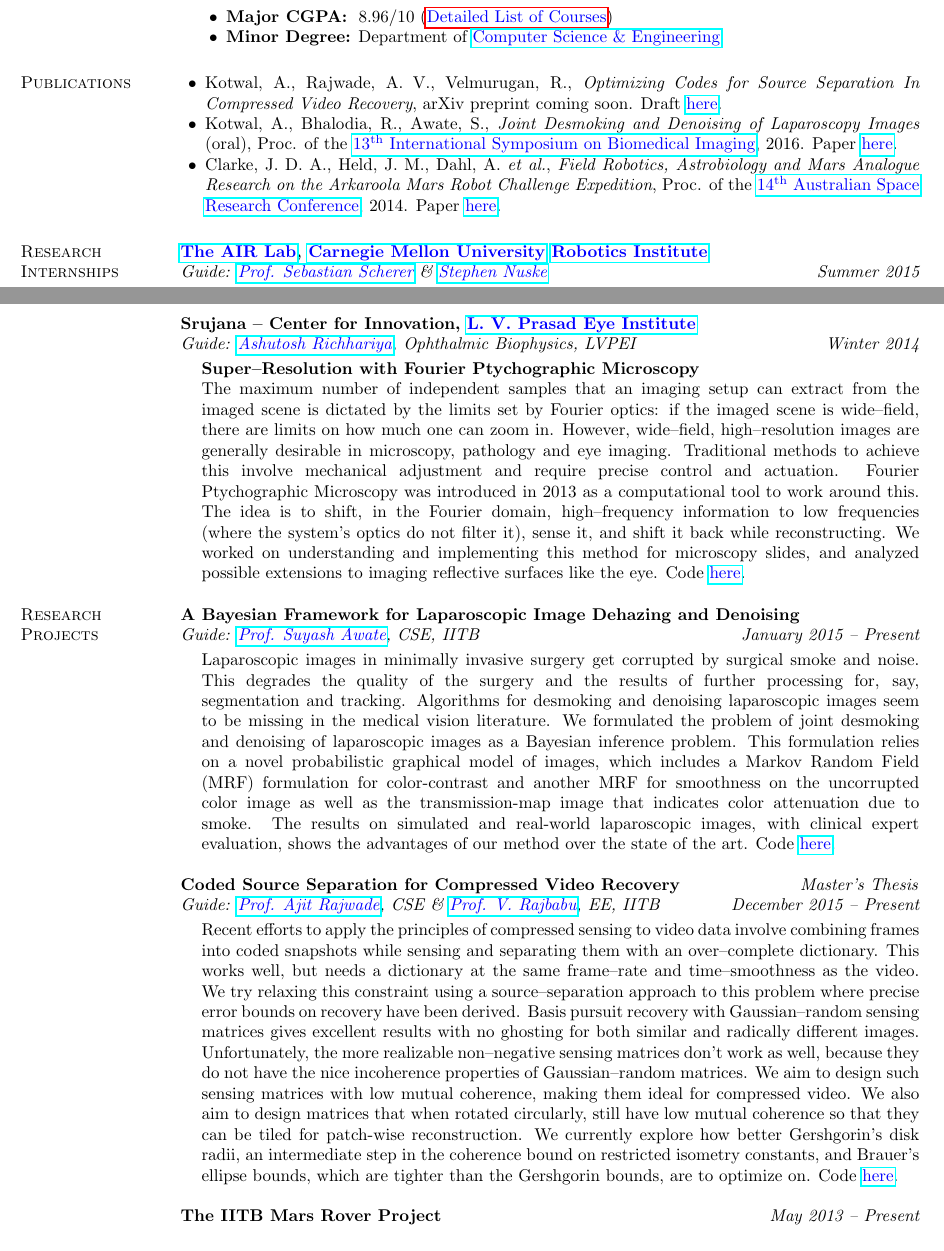
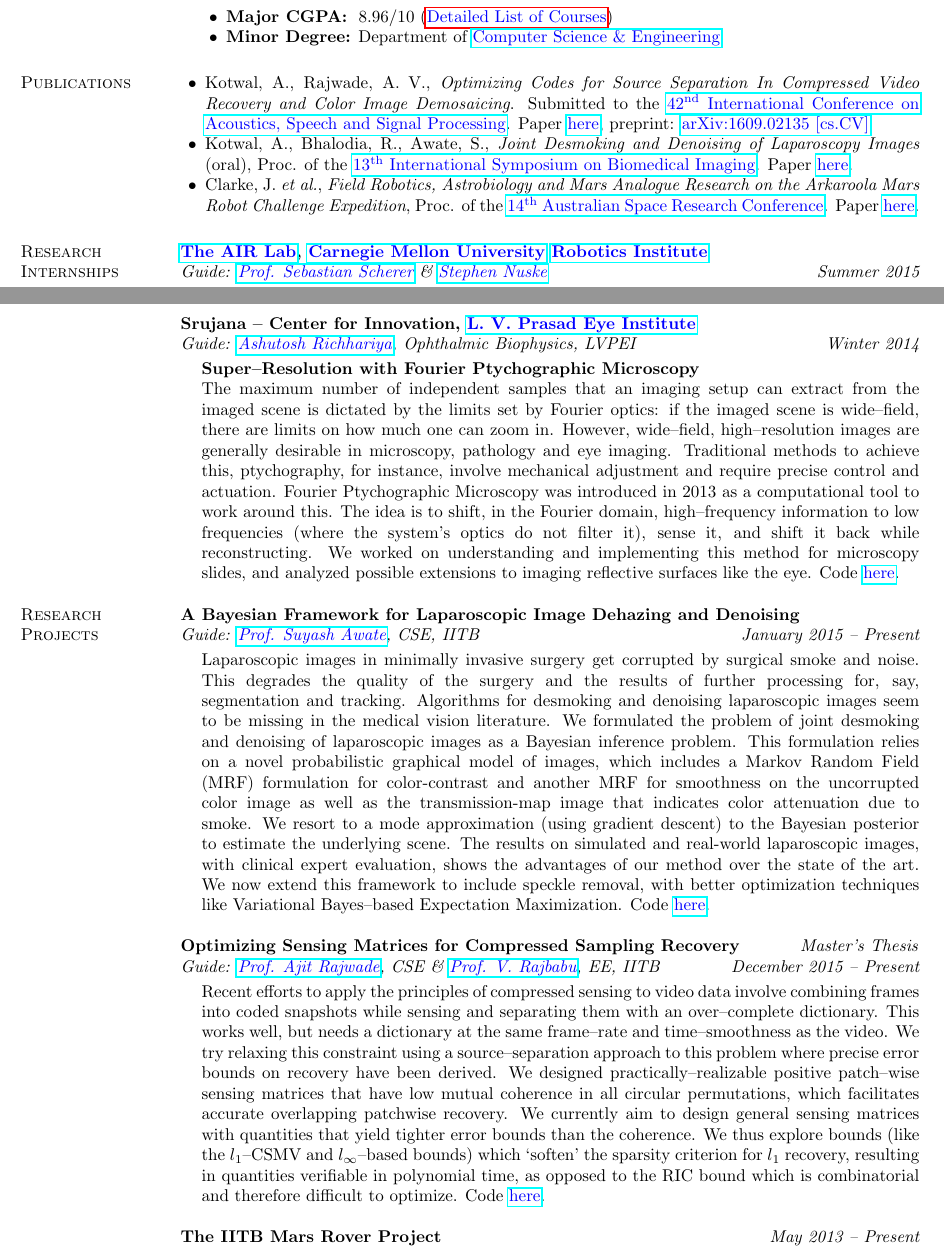
Before and after one commit to alankarkotwal/alankarkotwal.github.io, a LaTeX CV (resume/cv.tex): two parts of pages 1 and 2 of 4, joined at a grey line, cut so that both start at the same text. Compiled offline with pdfLaTeX.

Commit message:
Update CV, resume, rename publications to restore some order

```diff
--- a/resume/cv.tex
+++ b/resume/cv.tex
@@ -71,9 +71,9 @@
 
 \section{\sc Publications}
 \begin{list2}
-\item Kotwal, A., Rajwade, A. V., Velmurugan, R., {\em Optimizing Codes for Source Separation In Compressed Video Recovery}, arXiv preprint coming soon. Draft \href{http://alankarkotwal.github.io/pubs/optcodes_coh.pdf}{\textcolor{blue} {here}}.
-\item Kotwal, A., Bhalodia, R., Awate, S., {\em Joint Desmoking and Denoising of Laparoscopy Images} (oral), Proc. of the \href{http://biomedicalimaging.org/2016/}{\textcolor{blue} {13$^\text{th}$ International Symposium on Biomedical Imaging}}, 2016. Paper \href{http://alankarkotwal.github.io/pubs/lap-dehazing.pdf}{\textcolor{blue} {here}}.
-\item Clarke, J. D. A., Held, J. M., Dahl, A. {\em et al.}, {\em Field Robotics, Astrobiology and Mars Analogue Research on the Arkaroola Mars Robot Challenge Expedition}, Proc. of the \href{http://www.nssa.com.au/14asrc/14ASRC-proceedings.zip}{\textcolor{blue} {14$^\text{th}$ Australian Space Research Conference}}, 2014. Paper \href{http://alankarkotwal.github.io/pubs/Arkaroola.pdf}{\textcolor{blue} {here}}.
+\item Kotwal, A., Rajwade, A. V., {\em Optimizing Codes for Source Separation In Compressed Video Recovery and Color Image Demosaicing}. Submitted to the \href{http://http://www.ieee-icassp2017.org/}{\textcolor{blue} {42$^\text{nd}$ International Conference on Acoustics, Speech and Signal Processing}}. Paper \href{http://alankarkotwal.github.io/pubs/icassp17.pdf}{\textcolor{blue} {here}}, preprint: \href{https://arxiv.org/abs/1609.02135}{\textcolor{blue} {arXiv:1609.02135 [cs.CV]}}.
+\item Kotwal, A., Bhalodia, R., Awate, S., {\em Joint Desmoking and Denoising of Laparoscopy Images} (oral), Proc. of the \href{http://biomedicalimaging.org/2016/}{\textcolor{blue} {13$^\text{th}$ International Symposium on Biomedical Imaging}}. Paper \href{http://alankarkotwal.github.io/pubs/isbi16.pdf}{\textcolor{blue} {here}}.
+\item Clarke, J. {\em et al.}, {\em Field Robotics, Astrobiology and Mars Analogue Research on the Arkaroola Mars Robot Challenge Expedition}, Proc. of the \href{http://www.nssa.com.au/14asrc/14ASRC-proceedings.zip}{\textcolor{blue} {14$^\text{th}$ Australian Space Research Conference}}. Paper \href{http://alankarkotwal.github.io/pubs/asrc14.pdf}{\textcolor{blue} {here}}.
 \end{list2}
 
 \section{\sc Research Internships}
@@ -99,7 +99,7 @@
 \vspace*{-.13in}
 \begin{list1}
 \item[]\textbf{Super--Resolution with Fourier Ptychographic Microscopy} \\
-The maximum number of independent samples that an imaging setup can extract from the imaged scene is dictated by the limits set by Fourier optics: if the imaged scene is wide--field, there are limits on how much one can zoom in. However, wide--field, high--resolution images are generally desirable in microscopy, pathology and eye imaging. Traditional methods to achieve this involve mechanical adjustment and require precise control and actuation. Fourier Ptychographic Microscopy was introduced in 2013 as a computational tool to work around this. The idea is to shift, in the Fourier domain, high--frequency information to low frequencies (where the system's optics do not filter it), sense it, and shift it back while reconstructing. We worked on understanding and implementing this method for microscopy slides, and analyzed possible extensions to imaging reflective surfaces like the eye.
+The maximum number of independent samples that an imaging setup can extract from the imaged scene is dictated by the limits set by Fourier optics: if the imaged scene is wide--field, there are limits on how much one can zoom in. However, wide--field, high--resolution images are generally desirable in microscopy, pathology and eye imaging. Traditional methods to achieve this, ptychography, for instance, involve mechanical adjustment and require precise control and actuation. Fourier Ptychographic Microscopy was introduced in 2013 as a computational tool to work around this. The idea is to shift, in the Fourier domain, high--frequency information to low frequencies (where the system's optics do not filter it), sense it, and shift it back while reconstructing. We worked on understanding and implementing this method for microscopy slides, and analyzed possible extensions to imaging reflective surfaces like the eye.
 Code \href{https://github.com/alankarkotwal/lvp-imaging/tree/parallel}{\textcolor{blue} {here}}.
 \end{list1}
 
@@ -112,15 +112,15 @@
 \vspace*{-.13in}
 \begin{list1}
 \item[]
-Laparoscopic images in minimally invasive surgery get corrupted by surgical smoke and noise. This degrades the quality of the surgery and the results of further processing for, say, segmentation and tracking. Algorithms for desmoking and denoising laparoscopic images seem to be missing in the medical vision literature. We formulated the problem of joint desmoking and denoising of laparoscopic images as a Bayesian inference problem. This formulation relies on a novel probabilistic graphical model of images, which includes a Markov Random Field (MRF) formulation for color-contrast and another MRF for smoothness on the uncorrupted color image as well as the transmission-map image that indicates color attenuation due to smoke. The results on simulated and real-world laparoscopic images, with clinical expert evaluation, shows the advantages of our method over the state of the art. Code \href{https://github.com/alankarkotwal/lap-dehazing}{\textcolor{blue} {here}}.
+Laparoscopic images in minimally invasive surgery get corrupted by surgical smoke and noise. This degrades the quality of the surgery and the results of further processing for, say, segmentation and tracking. Algorithms for desmoking and denoising laparoscopic images seem to be missing in the medical vision literature. We formulated the problem of joint desmoking and denoising of laparoscopic images as a Bayesian inference problem. This formulation relies on a novel probabilistic graphical model of images, which includes a Markov Random Field (MRF) formulation for color-contrast and another MRF for smoothness on the uncorrupted color image as well as the transmission-map image that indicates color attenuation due to smoke. We resort to a mode approximation (using gradient descent) to the Bayesian posterior to estimate the underlying scene. The results on simulated and real-world laparoscopic images, with clinical expert evaluation, shows the advantages of our method over the state of the art. We now extend this framework to include speckle removal, with better optimization techniques like Variational Bayes--based Expectation Maximization. Code \href{https://github.com/alankarkotwal/lap-dehazing}{\textcolor{blue} {here}}.
 \end{list1}
 
-{\bf Coded Source Separation for Compressed Video Recovery} \hfill \textit{Master's Thesis} \\
+{\bf Optimizing Sensing Matrices for Compressed Sampling Recovery} \hfill \textit{Master's Thesis} \\
 {\em Guide: \href{https://www.cse.iitb.ac.in/~ajitvr}{\textcolor{blue}{Prof. Ajit Rajwade}}, CSE \& \href{https://www.ee.iitb.ac.in/wiki/faculty/rajbabu}{\textcolor{blue}{Prof. V. Rajbabu}}, EE, IITB} \hfill {\it December 2015 -- Present} \\
 \vspace*{-.13in}
 \begin{list1}
 \item[]
-Recent efforts to apply the principles of compressed sensing to video data involve combining frames into coded snapshots while sensing and separating them with an over--complete dictionary. This works well, but needs a dictionary at the same frame--rate and time--smoothness as the video. We try relaxing this constraint using a source--separation approach to this problem where precise error bounds on recovery have been derived. Basis pursuit recovery with Gaussian--random sensing matrices gives excellent results with no ghosting for both similar and radically different images. Unfortunately, the more realizable non--negative sensing matrices don't work as well, because they do not have the nice incoherence properties of Gaussian--random matrices. We aim to design such sensing matrices with low mutual coherence, making them ideal for compressed video. We also aim to design matrices that when rotated circularly, still have low mutual coherence so that they can be tiled for patch-wise reconstruction. We currently explore how better Gershgorin's disk radii, an intermediate step in the coherence bound on restricted isometry constants, and Brauer's ellipse bounds, which are tighter than the Gershgorin bounds, are to optimize on. Code \href{https://bitbucket.org/alankarkotwal/coded-sourcesep}{\textcolor{blue} {here}}.
+Recent efforts to apply the principles of compressed sensing to video data involve combining frames into coded snapshots while sensing and separating them with an over--complete dictionary. This works well, but needs a dictionary at the same frame--rate and time--smoothness as the video. We try relaxing this constraint using a source--separation approach to this problem where precise error bounds on recovery have been derived. We designed practically--realizable positive patch--wise sensing matrices that have low mutual coherence in all circular permutations, which facilitates accurate overlapping patchwise recovery. We currently aim to design general sensing matrices with quantities that yield tighter error bounds than the coherence. We thus explore bounds (like the $l_1$--CSMV and $l_\infty$--based bounds) which `soften' the sparsity criterion for $l_1$ recovery, resulting in quantities verifiable in polynomial time, as opposed to the RIC bound which is combinatorial and therefore difficult to optimize. Code \href{https://bitbucket.org/alankarkotwal/coded-sourcesep}{\textcolor{blue} {here}}.
 \end{list1}
 
 {\bf The IITB Mars Rover Project}
```
Also changed, not shown: resume/resume.tex (+5 -5 lines), cv.pdf, pubs/asrc14.pdf (added), pubs/icassp17.pdf, pubs/isbi16.pdf (added), 4 other files.
